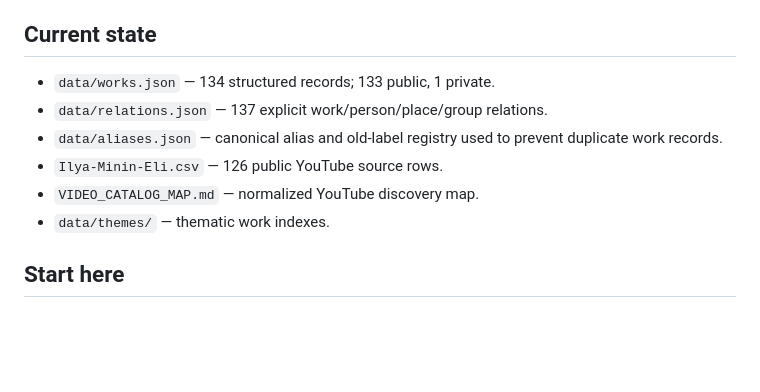
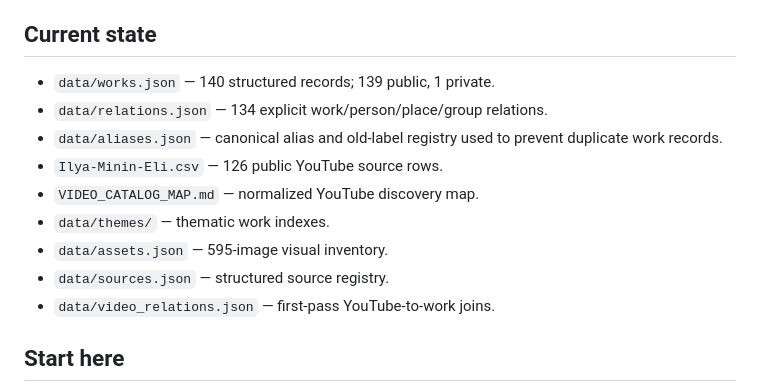
Before and after one commit to ilyaminineli/eli_lab-archive, a Markdown page: ARCHIVE_MAP.md, the part around the change. GitHub-like rendering; blank space fills up the shorter version.

Commit message:
Refresh master archive counts and data layers

```diff
--- a/ARCHIVE_MAP.md
+++ b/ARCHIVE_MAP.md
@@ -3,12 +3,15 @@
 > Master index for the research archive. Detailed material is split into maintainable thematic, medium, source and audit files.
 
 ## Current state
-- `data/works.json` — 134 structured records; 133 public, 1 private.
-- `data/relations.json` — 137 explicit work/person/place/group relations.
+- `data/works.json` — 140 structured records; 139 public, 1 private.
+- `data/relations.json` — 134 explicit work/person/place/group relations.
 - `data/aliases.json` — canonical alias and old-label registry used to prevent duplicate work records.
 - `Ilya-Minin-Eli.csv` — 126 public YouTube source rows.
 - `VIDEO_CATALOG_MAP.md` — normalized YouTube discovery map.
 - `data/themes/` — thematic work indexes.
+- `data/assets.json` — 595-image visual inventory.
+- `data/sources.json` — structured source registry.
+- `data/video_relations.json` — first-pass YouTube-to-work joins.
 
 ## Start here
 - [Visual practice](research/mediums/visual.md)
```
